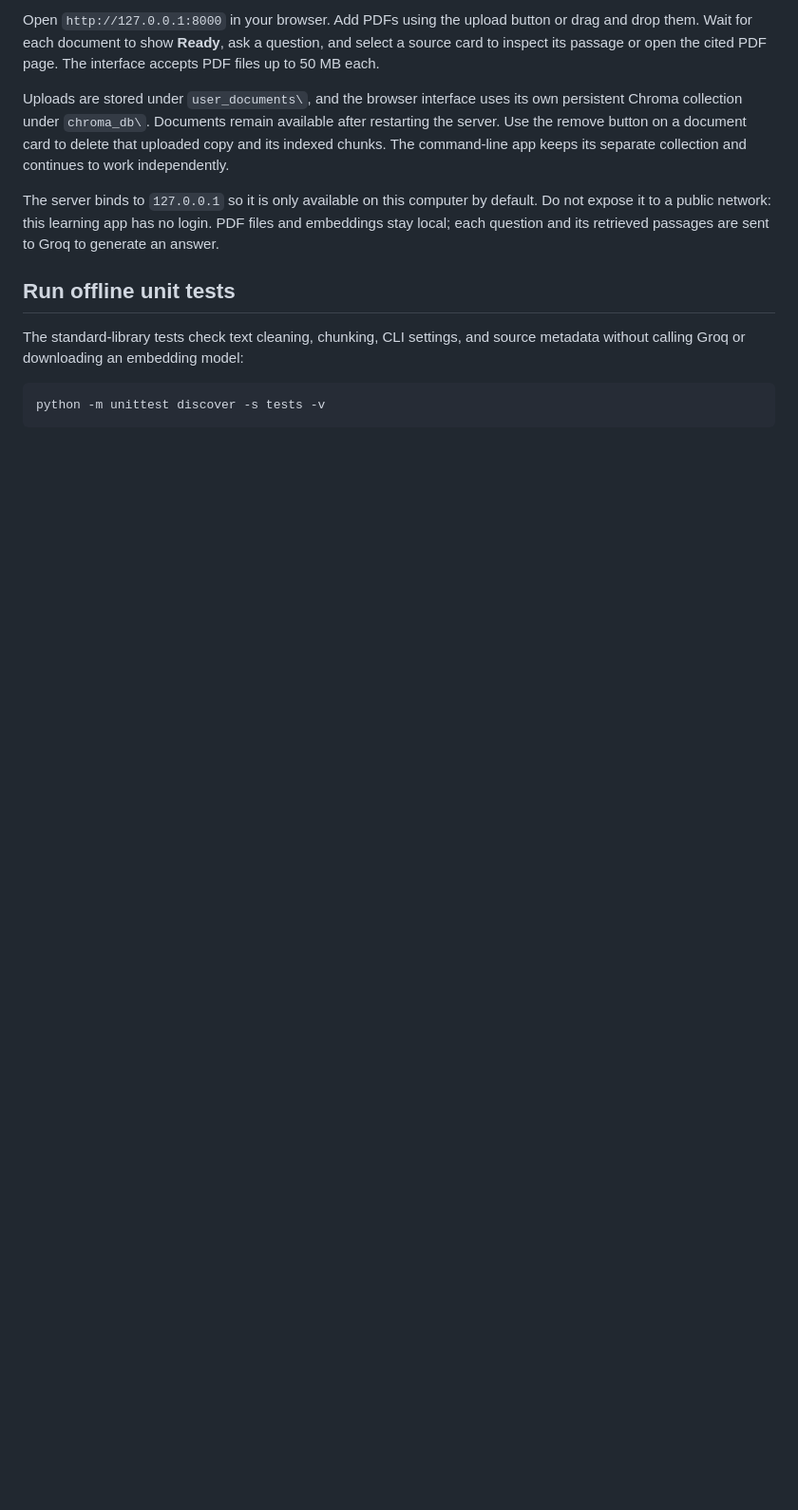
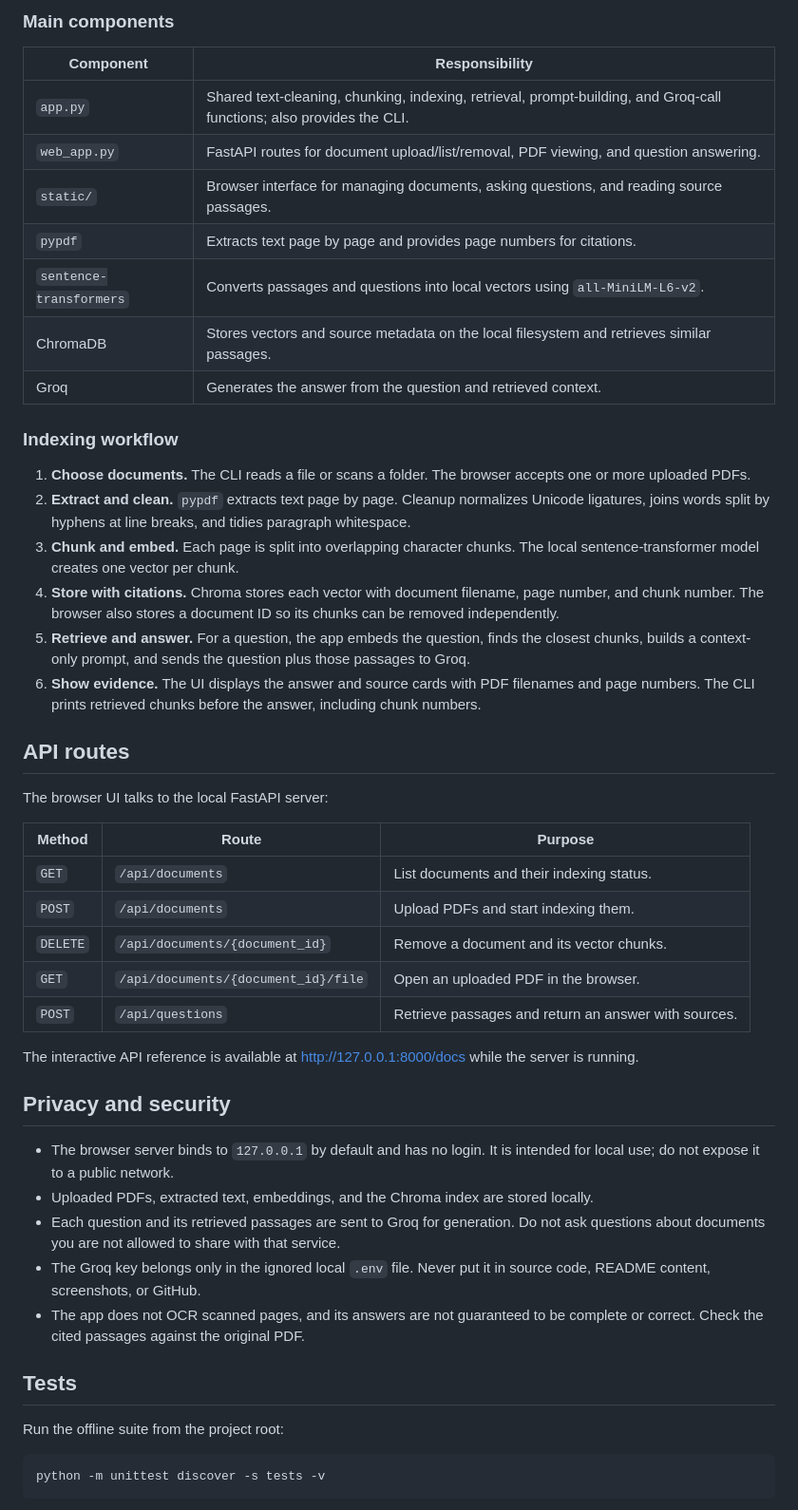
Before and after one commit to VijayUchiha2004/chat-with-pdfs-rag, a Markdown page: README.md, the part around one of its changes. Shown at 95% size. Rendered like a GitHub page; blank space fills up the shorter version.

Commit message:
Expand README with architecture and workflow
Co-authored-by: Copilot <223556219+Copilot@users.noreply.github.com>

````diff
--- a/README.md
+++ b/README.md
@@ -119,25 +154,69 @@ python -m uvicorn web_app:app --host 127.0.0.1 --port 8000
 ```
 
-Open `http://127.0.0.1:8000` in your browser. Add PDFs using the upload button
-or drag and drop them. Wait for each document to show **Ready**, ask a
-question, and select a source card to inspect its passage or open the cited
-PDF page. The interface accepts PDF files up to 50 MB each.
+### Main components
 
-Uploads are stored under `user_documents\`, and the browser interface uses its
-own persistent Chroma collection under `chroma_db\`. Documents remain available
-after restarting the server. Use the remove button on a document card to delete
-that uploaded copy and its indexed chunks. The command-line app keeps its
-separate collection and continues to work independently.
+| Component | Responsibility |
+|---|---|
+| `app.py` | Shared text-cleaning, chunking, indexing, retrieval, prompt-building, and Groq-call functions; also provides the CLI. |
+| `web_app.py` | FastAPI routes for document upload/list/removal, PDF viewing, and question answering. |
+| `static/` | Browser interface for managing documents, asking questions, and reading source passages. |
+| `pypdf` | Extracts text page by page and provides page numbers for citations. |
+| `sentence-transformers` | Converts passages and questions into local vectors using `all-MiniLM-L6-v2`. |
+| ChromaDB | Stores vectors and source metadata on the local filesystem and retrieves similar passages. |
+| Groq | Generates the answer from the question and retrieved context. |
 
-The server binds to `127.0.0.1` so it is only available on this computer by
-default. Do not expose it to a public network: this learning app has no login.
-PDF files and embeddings stay local; each question and its retrieved passages
-are sent to Groq to generate an answer.
+### Indexing workflow
 
-## Run offline unit tests
+1. **Choose documents.** The CLI reads a file or scans a folder. The browser
+   accepts one or more uploaded PDFs.
+2. **Extract and clean.** `pypdf` extracts text page by page. Cleanup normalizes
+   Unicode ligatures, joins words split by hyphens at line breaks, and tidies
+   paragraph whitespace.
+3. **Chunk and embed.** Each page is split into overlapping character chunks.
+   The local sentence-transformer model creates one vector per chunk.
+4. **Store with citations.** Chroma stores each vector with document filename,
+   page number, and chunk number. The browser also stores a document ID so its
+   chunks can be removed independently.
+5. **Retrieve and answer.** For a question, the app embeds the question, finds
+   the closest chunks, builds a context-only prompt, and sends the question
+   plus those passages to Groq.
+6. **Show evidence.** The UI displays the answer and source cards with PDF
+   filenames and page numbers. The CLI prints retrieved chunks before the
+   answer, including chunk numbers.
 
-The standard-library tests check text cleaning, chunking, CLI settings, and
-source metadata without calling Groq or downloading an embedding model:
+## API routes
+
+The browser UI talks to the local FastAPI server:
+
+| Method | Route | Purpose |
+|---|---|---|
+| `GET` | `/api/documents` | List documents and their indexing status. |
+| `POST` | `/api/documents` | Upload PDFs and start indexing them. |
+| `DELETE` | `/api/documents/{document_id}` | Remove a document and its vector chunks. |
+| `GET` | `/api/documents/{document_id}/file` | Open an uploaded PDF in the browser. |
+| `POST` | `/api/questions` | Retrieve passages and return an answer with sources. |
+
+The interactive API reference is available at
+[http://127.0.0.1:8000/docs](http://127.0.0.1:8000/docs) while the server is
+running.
+
+## Privacy and security
+
+- The browser server binds to `127.0.0.1` by default and has no login. It is
+  intended for local use; do not expose it to a public network.
+- Uploaded PDFs, extracted text, embeddings, and the Chroma index are stored
+  locally.
+- Each question and its retrieved passages are sent to Groq for generation.
+  Do not ask questions about documents you are not allowed to share with that
+  service.
+- The Groq key belongs only in the ignored local `.env` file. Never put it in
+  source code, README content, screenshots, or GitHub.
+- The app does not OCR scanned pages, and its answers are not guaranteed to be
+  complete or correct. Check the cited passages against the original PDF.
+
+## Tests
+
+Run the offline suite from the project root:
 
 ```powershell
 python -m unittest discover -s tests -v
````
Also changed, not shown: other parts of README.md (+146 -77 lines).
